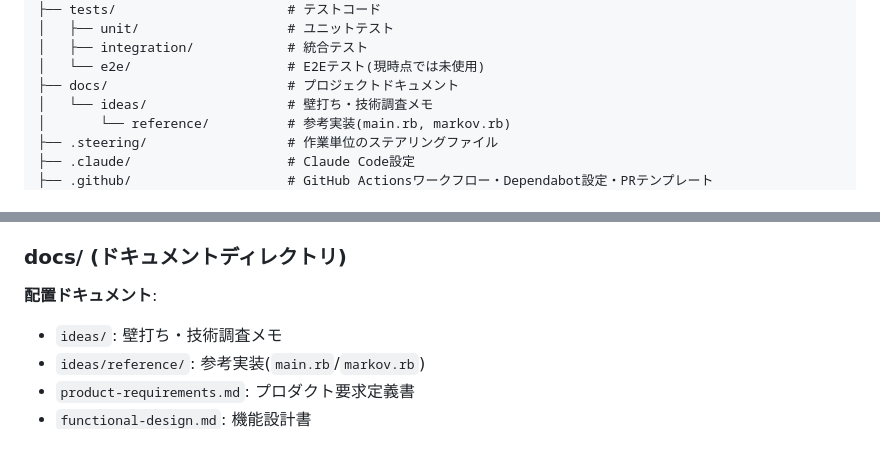
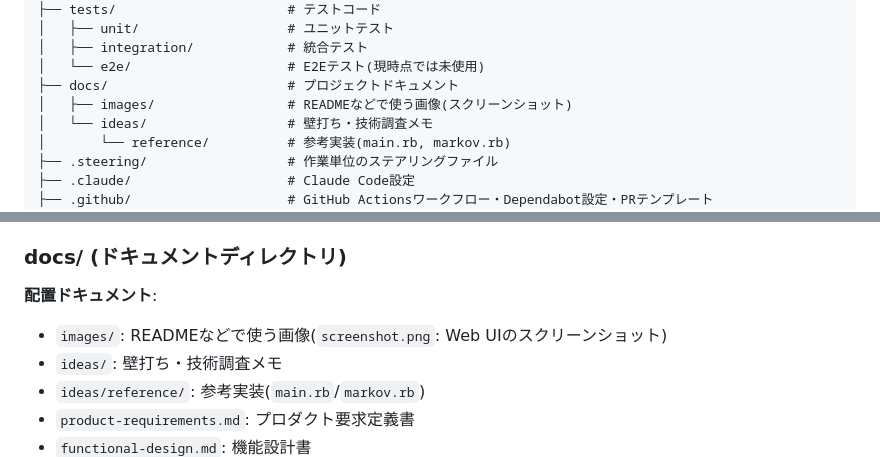
Before and after one commit to tariki/cutup-machine, a Markdown page: docs/repository-structure.md, 2 parts joined by grey strips. Rendered like a GitHub page.

```diff
--- a/docs/repository-structure.md
+++ b/docs/repository-structure.md
@@ -28,6 +28,7 @@ cutup-machine/
 │   ├── integration/            # 統合テスト
 │   └── e2e/                    # E2Eテスト(現時点では未使用)
 ├── docs/                       # プロジェクトドキュメント
+│   ├── images/                 # READMEなどで使う画像(スクリーンショット)
 │   └── ideas/                  # 壁打ち・技術調査メモ
 │       └── reference/          # 参考実装(main.rb, markov.rb)
 ├── .steering/                  # 作業単位のステアリングファイル
@@ -198,6 +199,7 @@ tests/integration/
 ### docs/ (ドキュメントディレクトリ)
 
 **配置ドキュメント**:
+- `images/`: READMEなどで使う画像(`screenshot.png`: Web UIのスクリーンショット)
 - `ideas/`: 壁打ち・技術調査メモ
 - `ideas/reference/`: 参考実装(`main.rb`/`markov.rb`)
 - `product-requirements.md`: プロダクト要求定義書
```
Also changed, not shown: CHANGELOG.md (+4 -0 lines), README.md (+16 -0 lines), docs/images/screenshot.png (added).
